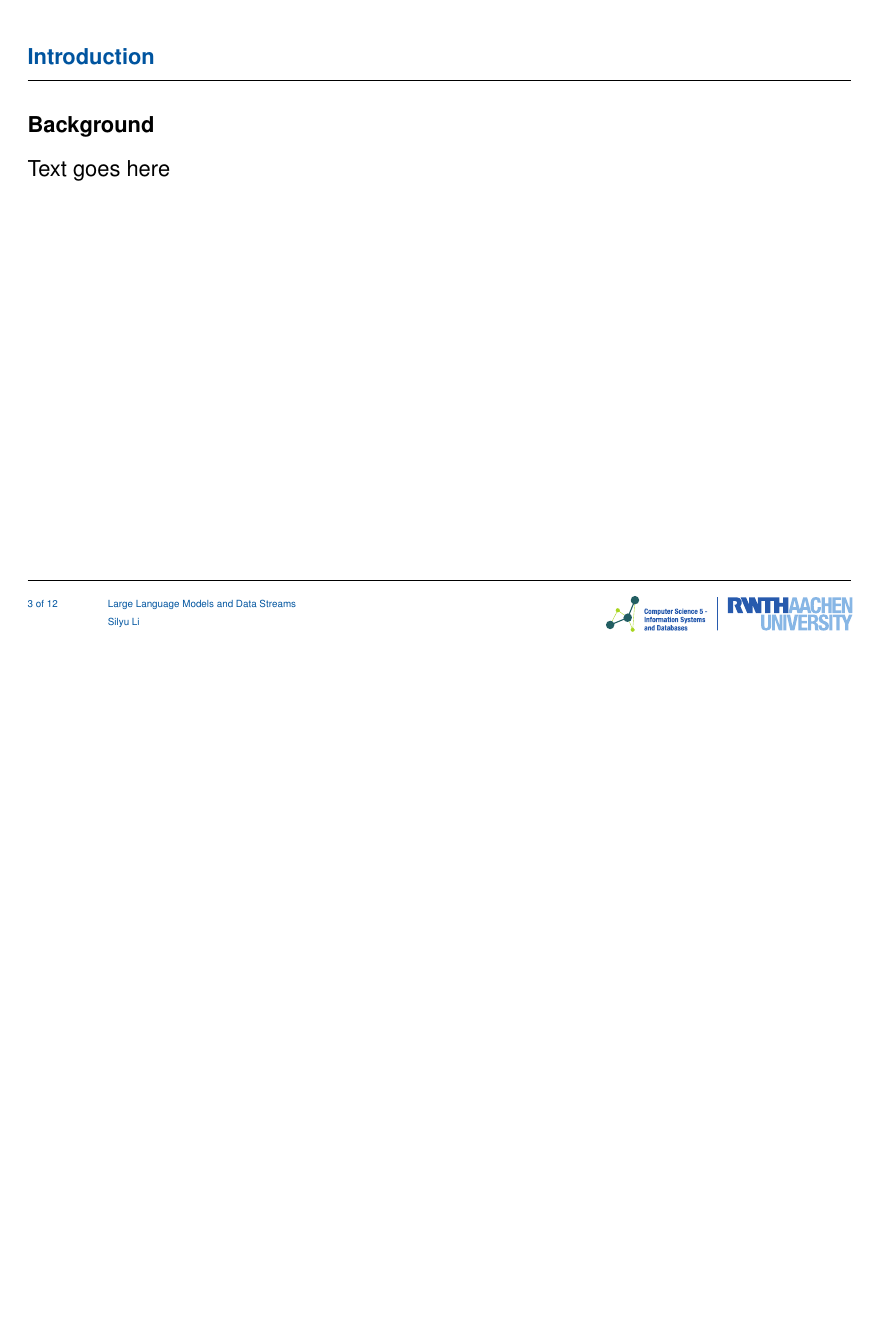
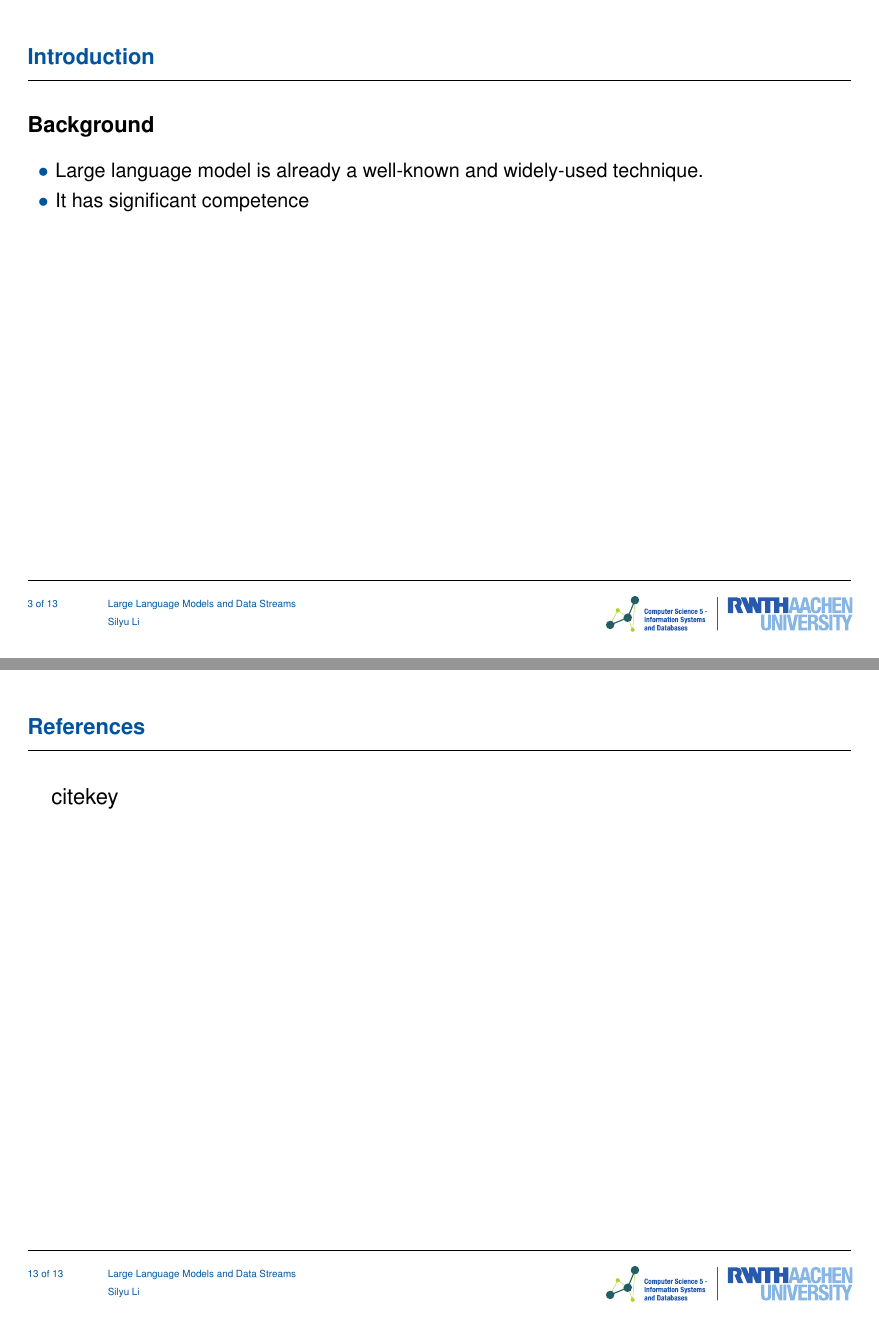
Before and after one commit to silyu26/seminar24_slides, LaTeX slides (slides.tex): page 3 of 12 before the commit and pages 3 and 13 of 13 after it, the two joined at a grey line, the shorter picture padded with empty space. Compiled offline with pdfLaTeX.

Commit message:
adjusted more

```diff
--- a/slides.tex
+++ b/slides.tex
@@ -89,7 +89,10 @@
 
 \section{Introduction}
 \begin{frame}{Background}
-  Text goes here
+  \begin{itemize}
+    \item Large language model is already a well-known and widely-used technique.
+    \item It has significant competence
+  \end{itemize}
 \end{frame}
 
 \section{Related works}
@@ -132,4 +135,11 @@
 \begin{frame}{Background}
   Text goes here
 \end{frame}
+
+\section{References}
+\begin{frame}{}
+  \begin{thebibliography}
+    \bibitem{citekey}
+  \end{thebibliography}
+\end{frame}
 \end{document}
```
Also changed, not shown: slides.pdf, 8 other files.
